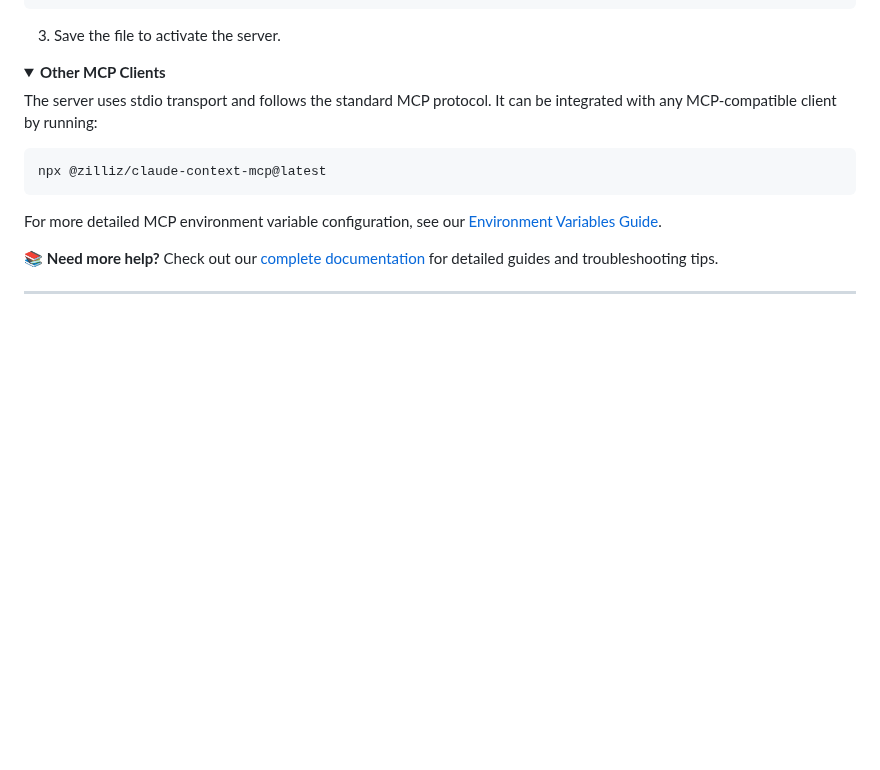
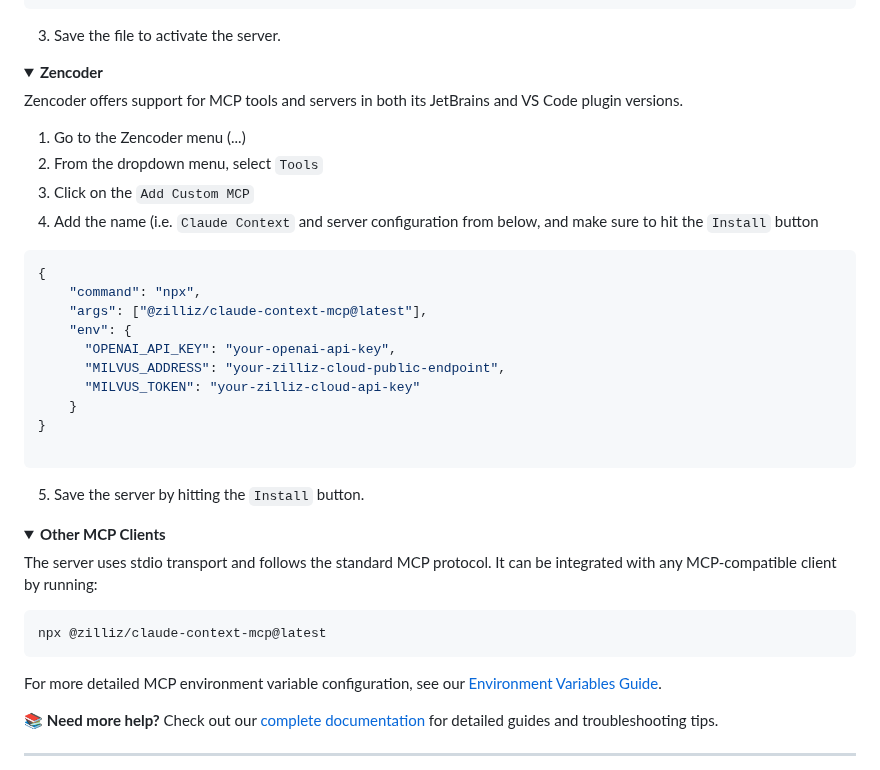
Before and after one commit to zilliztech/claude-context, a Markdown page: README.md, the part around the change. Drawn GitHub-style; folded sections open; blank space fills up the shorter version.

Commit message:
docs(readme): add installation instructions for Zencoder (#157)
Adds install instructions for Zencoder.ai

````diff
--- a/README.md
+++ b/README.md
@@ -372,6 +372,33 @@ Roo Code utilizes a JSON configuration file for MCP servers:
 
 </details>
 
+<details>
+<summary><strong>Zencoder</strong></summary>
+
+Zencoder offers support for MCP tools and servers in both its JetBrains and VS Code plugin versions.
+
+1. Go to the Zencoder menu (...)
+2. From the dropdown menu, select `Tools`
+3. Click on the `Add Custom MCP`
+4. Add the name (i.e. `Claude Context` and server configuration from below, and make sure to hit the `Install` button
+
+```json
+{
+    "command": "npx",
+    "args": ["@zilliz/claude-context-mcp@latest"],
+    "env": {
+      "OPENAI_API_KEY": "your-openai-api-key",
+      "MILVUS_ADDRESS": "your-zilliz-cloud-public-endpoint",
+      "MILVUS_TOKEN": "your-zilliz-cloud-api-key"
+    }
+}
+
+```
+
+5. Save the server by hitting the `Install` button.
+
+</details>
+
 
 <details>
 <summary><strong>Other MCP Clients</strong></summary>
````
